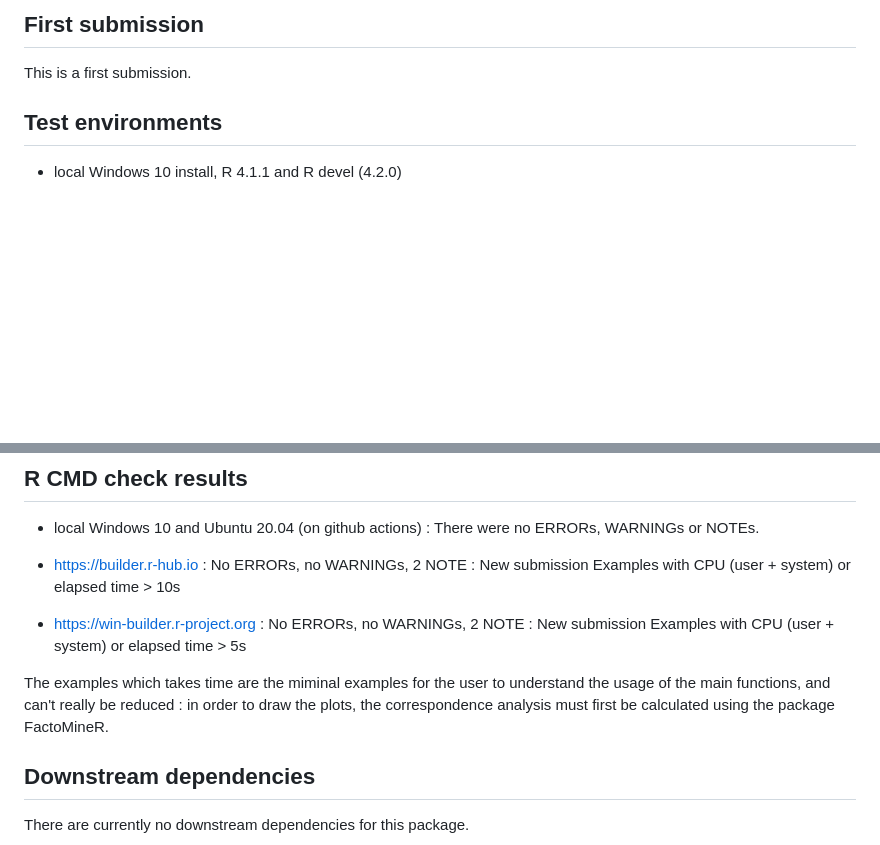
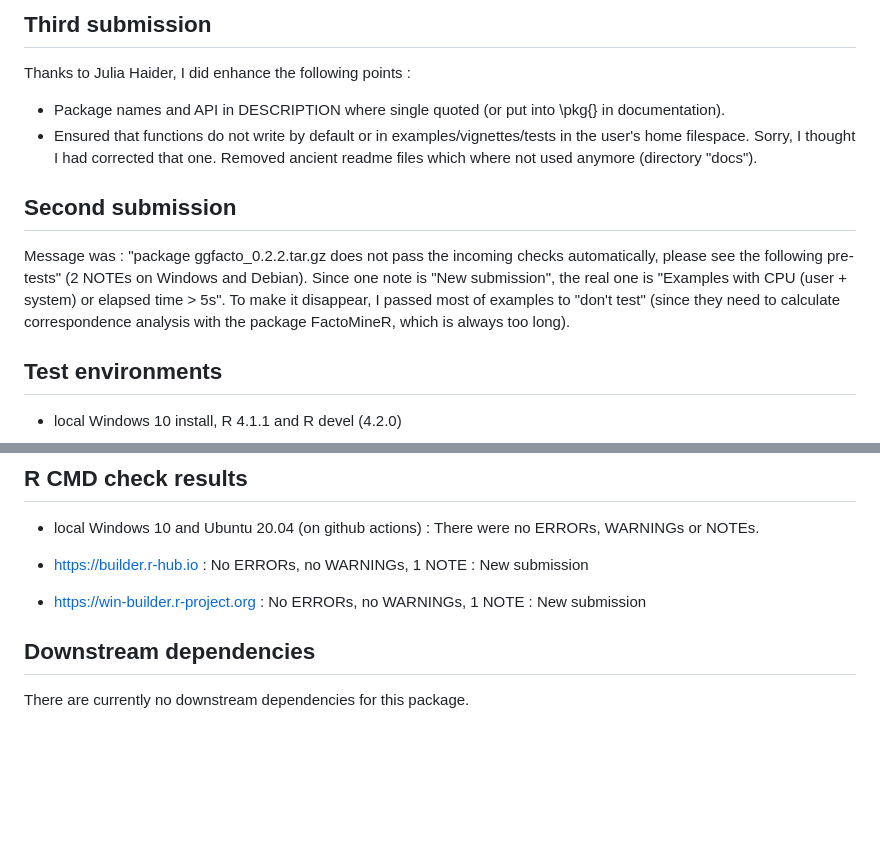
Before and after one commit to BriceNocenti/ggfacto, a Markdown page: cran-comments.md, 2 parts joined by grey strips. Rendered like a GitHub page; blank space fills up the shorter version.

```diff
--- a/cran-comments.md
+++ b/cran-comments.md
@@ -1,5 +1,10 @@
-## First submission
-This is a first submission.
+## Third submission
+Thanks to Julia Haider, I did enhance the following points :
+- Package names and API in DESCRIPTION where single quoted (or put into \pkg{} in documentation).
+- Ensured that functions do not write by default or in examples/vignettes/tests in the user's home filespace. Sorry, I thought I had corrected that one.  Removed ancient readme files which where not used anymore (directory "docs").
+
+## Second submission
+Message was : "package ggfacto_0.2.2.tar.gz does not pass the incoming checks automatically, please see the following pre-tests" (2 NOTEs on Windows and Debian). Since one note is "New submission", the real one is "Examples with CPU (user + system) or elapsed time > 5s". To make it disappear, I passed most of examples to "don't test" (since they need to calculate correspondence analysis with the package FactoMineR, which is always too long).
 
 ## Test environments
 * local Windows 10 install, R 4.1.1 and R devel (4.2.0)
@@ -21,16 +26,12 @@ This is a first submission.
     There were no ERRORs, WARNINGs or NOTEs.
 
 * https://builder.r-hub.io :
-    No ERRORs, no WARNINGs, 2 NOTE :
+    No ERRORs, no WARNINGs, 1 NOTE :
         New submission
-        Examples with CPU (user + system) or elapsed time > 10s
 
 * https://win-builder.r-project.org :
-    No ERRORs, no WARNINGs, 2 NOTE :
+    No ERRORs, no WARNINGs, 1 NOTE :
         New submission
-        Examples with CPU (user + system) or elapsed time > 5s
-
-The examples which takes time are the miminal examples for the user to understand the usage of the main functions, and can't really be reduced : in order to draw the plots, the correspondence analysis must first be calculated using the package FactoMineR.
 
 ## Downstream dependencies
 There are currently no downstream dependencies for this package.
```
Also changed, not shown: README.md (+6 -6 lines), man/figures/README-unnamed-chunk-3-1.png, man/figures/README-unnamed-chunk-4-1.png, man/figures/README-unnamed-chunk-8-1.png, 13 other files.
